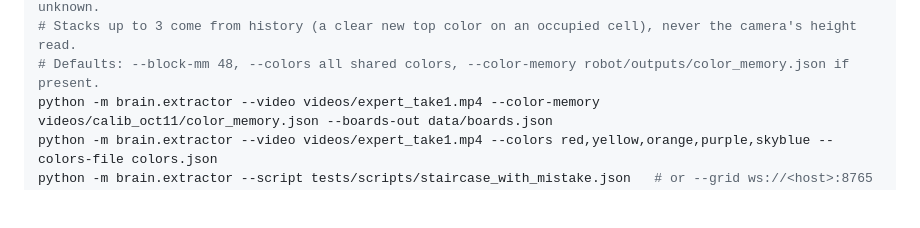
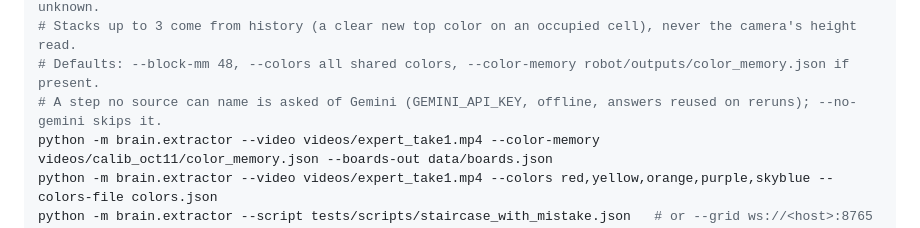
Before and after one commit to NSang22/apprentice, a Markdown page: README.md, the part around the change. Rendered like a GitHub page; blank space fills up the shorter version.

Commit message:
readme: extractor Gemini fallback and --no-gemini

```diff
--- a/README.md
+++ b/README.md
@@ -357,6 +357,7 @@ python -m perception.publish --video videos/demo.mp4
 # grid lock + empty board from the video's first second. Exit 0 gate passed, 1 gate failed, 3 colors unknown.
 # Stacks up to 3 come from history (a clear new top color on an occupied cell), never the camera's height read.
 # Defaults: --block-mm 48, --colors all shared colors, --color-memory robot/outputs/color_memory.json if present.
+# A step no source can name is asked of Gemini (GEMINI_API_KEY, offline, answers reused on reruns); --no-gemini skips it.
 python -m brain.extractor --video videos/expert_take1.mp4 --color-memory videos/calib_oct11/color_memory.json --boards-out data/boards.json
 python -m brain.extractor --video videos/expert_take1.mp4 --colors red,yellow,orange,purple,skyblue --colors-file colors.json
 python -m brain.extractor --script tests/scripts/staircase_with_mistake.json   # or --grid ws://<host>:8765 (live camera; Ctrl+C ends the take)
```
